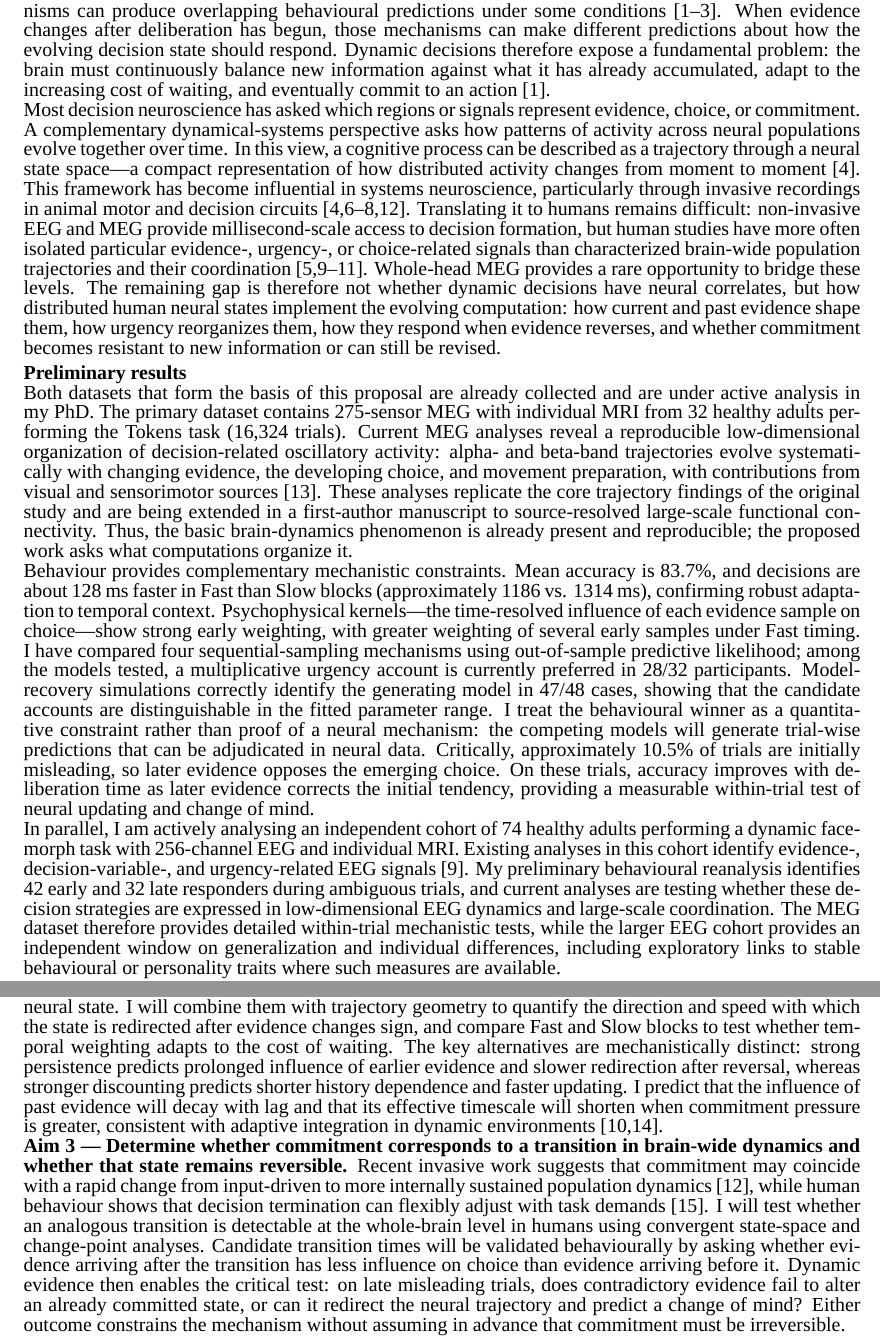
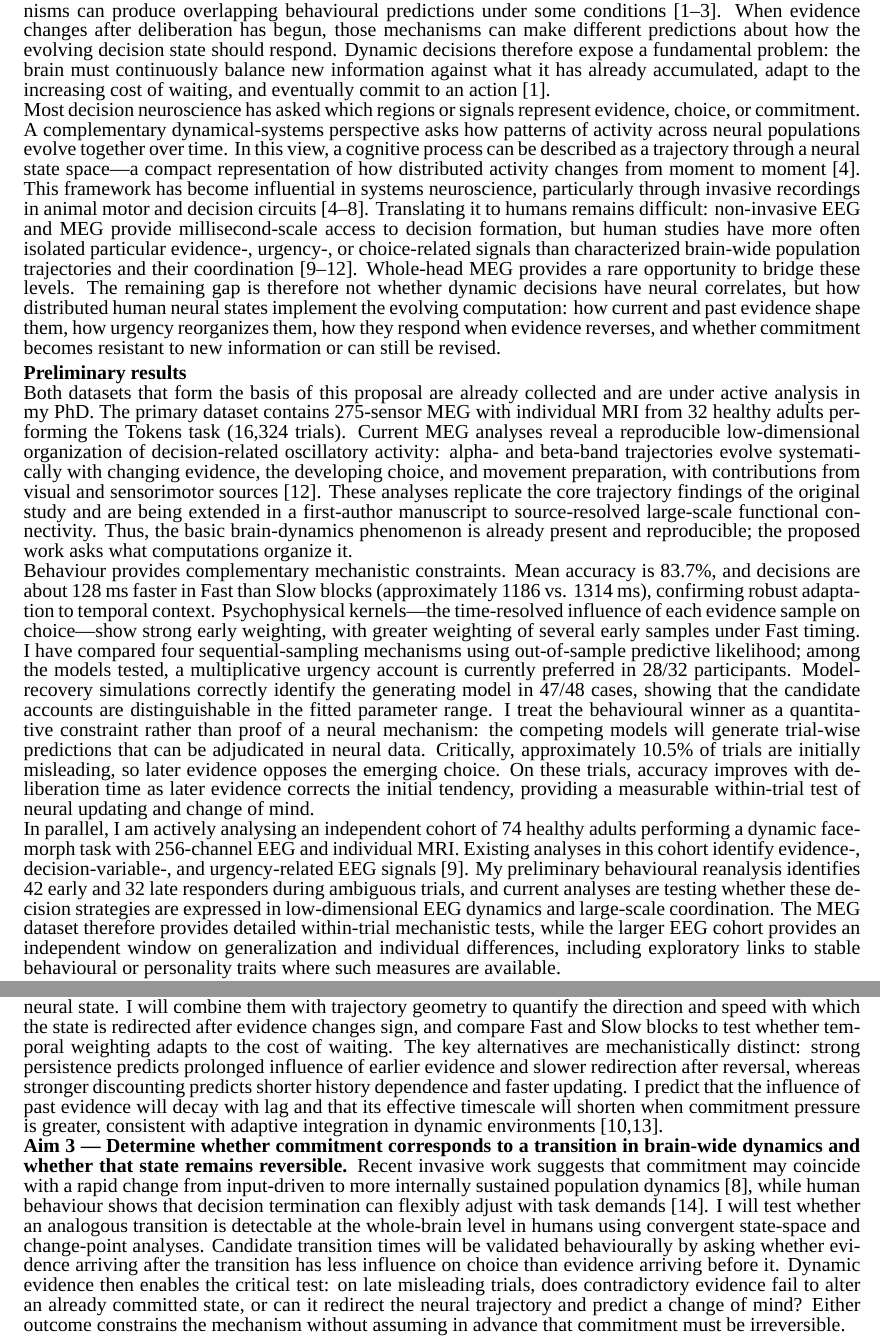
Before and after one commit to BabaSanfour/cv-latex, a LaTeX document (nserc_proposal_2026.tex): two parts of pages 1 and 2 of 3, joined at a grey line, cut so that both start at the same text. Compiled offline with XeLaTeX; a missing font is replaced by an installed copy or a similar font.

Commit message:
Fix proposal citation mapping

```diff
--- a/nserc_proposal_2026.tex
+++ b/nserc_proposal_2026.tex
@@ -32,10 +32,10 @@
 \nsercsection{Background and rationale}
 Perceptual decisions are often studied while evidence remains stationary within a trial. These paradigms have established influential accumulation-to-bound accounts, but distinct decision-termination mechanisms can produce overlapping behavioural predictions under some conditions \citep{1--3}. When evidence changes after deliberation has begun, those mechanisms can make different predictions about how the evolving decision state should respond. Dynamic decisions therefore expose a fundamental problem: the brain must continuously balance new information against what it has already accumulated, adapt to the increasing cost of waiting, and eventually commit to an action \citep{1}.
 
-Most decision neuroscience has asked which regions or signals represent evidence, choice, or commitment. A complementary dynamical-systems perspective asks how patterns of activity across neural populations evolve together over time. In this view, a cognitive process can be described as a trajectory through a neural state space---a compact representation of how distributed activity changes from moment to moment \citep{4}. This framework has become influential in systems neuroscience, particularly through invasive recordings in animal motor and decision circuits \citep{4,6--8,12}. Translating it to humans remains difficult: non-invasive EEG and MEG provide millisecond-scale access to decision formation, but human studies have more often isolated particular evidence-, urgency-, or choice-related signals than characterized brain-wide population trajectories and their coordination \citep{5,9--11}. Whole-head MEG provides a rare opportunity to bridge these levels. The remaining gap is therefore not whether dynamic decisions have neural correlates, but how distributed human neural states implement the evolving computation: how current and past evidence shape them, how urgency reorganizes them, how they respond when evidence reverses, and whether commitment becomes resistant to new information or can still be revised.
+Most decision neuroscience has asked which regions or signals represent evidence, choice, or commitment. A complementary dynamical-systems perspective asks how patterns of activity across neural populations evolve together over time. In this view, a cognitive process can be described as a trajectory through a neural state space---a compact representation of how distributed activity changes from moment to moment \citep{4}. This framework has become influential in systems neuroscience, particularly through invasive recordings in animal motor and decision circuits \citep{4--8}. Translating it to humans remains difficult: non-invasive EEG and MEG provide millisecond-scale access to decision formation, but human studies have more often isolated particular evidence-, urgency-, or choice-related signals than characterized brain-wide population trajectories and their coordination \citep{9--12}. Whole-head MEG provides a rare opportunity to bridge these levels. The remaining gap is therefore not whether dynamic decisions have neural correlates, but how distributed human neural states implement the evolving computation: how current and past evidence shape them, how urgency reorganizes them, how they respond when evidence reverses, and whether commitment becomes resistant to new information or can still be revised.
 
 \nsercsection{Preliminary results}
-Both datasets that form the basis of this proposal are already collected and are under active analysis in my PhD. The primary dataset contains 275-sensor MEG with individual MRI from 32 healthy adults performing the Tokens task (16,324 trials). Current MEG analyses reveal a reproducible low-dimensional organization of decision-related oscillatory activity: alpha- and beta-band trajectories evolve systematically with changing evidence, the developing choice, and movement preparation, with contributions from visual and sensorimotor sources \citep{13}. These analyses replicate the core trajectory findings of the original study and are being extended in a first-author manuscript to source-resolved large-scale functional connectivity. Thus, the basic brain-dynamics phenomenon is already present and reproducible; the proposed work asks what computations organize it.
+Both datasets that form the basis of this proposal are already collected and are under active analysis in my PhD. The primary dataset contains 275-sensor MEG with individual MRI from 32 healthy adults performing the Tokens task (16,324 trials). Current MEG analyses reveal a reproducible low-dimensional organization of decision-related oscillatory activity: alpha- and beta-band trajectories evolve systematically with changing evidence, the developing choice, and movement preparation, with contributions from visual and sensorimotor sources \citep{12}. These analyses replicate the core trajectory findings of the original study and are being extended in a first-author manuscript to source-resolved large-scale functional connectivity. Thus, the basic brain-dynamics phenomenon is already present and reproducible; the proposed work asks what computations organize it.
 
 Behaviour provides complementary mechanistic constraints. Mean accuracy is 83.7\%, and decisions are about 128 ms faster in Fast than Slow blocks (approximately 1186 vs. 1314 ms), confirming robust adaptation to temporal context. Psychophysical kernels---the time-resolved influence of each evidence sample on choice---show strong early weighting, with greater weighting of several early samples under Fast timing. I have compared four sequential-sampling mechanisms using out-of-sample predictive likelihood; among the models tested, a multiplicative urgency account is currently preferred in 28/32 participants. Model-recovery simulations correctly identify the generating model in 47/48 cases, showing that the candidate accounts are distinguishable in the fitted parameter range. I treat the behavioural winner as a quantitative constraint rather than proof of a neural mechanism: the competing models will generate trial-wise predictions that can be adjudicated in neural data. Critically, approximately 10.5\% of trials are initially misleading, so later evidence opposes the emerging choice. On these trials, accuracy improves with deliberation time as later evidence corrects the initial tendency, providing a measurable within-trial test of neural updating and change of mind.
 
@@ -46,9 +46,9 @@ I hypothesize that dynamic decisions emerge from evolving brain-wide neural stat
 
 \textbf{Aim 1 --- Determine how evidence, urgency, and distributed coordination organize brain-wide decision dynamics.} Building on the replicated oscillatory trajectories, I will quantify how momentary evidence, temporally weighted evidence history, elapsed time/urgency, and proximity to commitment explain the evolving source-resolved neural state. Rather than asking only where these variables are represented, I will test whether they occupy distinguishable dimensions of the distributed state space and how their relative contributions change as a decision forms. Source-level connectivity will determine how large-scale coordination evolves across deliberation and commitment. I predict that evidence-related and urgency-related information will explain partially separable components of the neural state, accompanied by systematic changes in inter-regional coordination as commitment approaches. A small set of complementary complexity measures will be used only where informative to characterize broader changes in global brain state.
 
-\textbf{Aim 2 --- Determine how brain-wide neural states update when evidence changes or reverses.} Misleading trials provide a direct perturbation of the evolving decision. I will estimate neural evidence-history kernels: at each moment, the influence of evidence received at successive earlier moments on the current neural state. I will combine them with trajectory geometry to quantify the direction and speed with which the state is redirected after evidence changes sign, and compare Fast and Slow blocks to test whether temporal weighting adapts to the cost of waiting. The key alternatives are mechanistically distinct: strong persistence predicts prolonged influence of earlier evidence and slower redirection after reversal, whereas stronger discounting predicts shorter history dependence and faster updating. I predict that the influence of past evidence will decay with lag and that its effective timescale will shorten when commitment pressure is greater, consistent with adaptive integration in dynamic environments \citep{10,14}.
+\textbf{Aim 2 --- Determine how brain-wide neural states update when evidence changes or reverses.} Misleading trials provide a direct perturbation of the evolving decision. I will estimate neural evidence-history kernels: at each moment, the influence of evidence received at successive earlier moments on the current neural state. I will combine them with trajectory geometry to quantify the direction and speed with which the state is redirected after evidence changes sign, and compare Fast and Slow blocks to test whether temporal weighting adapts to the cost of waiting. The key alternatives are mechanistically distinct: strong persistence predicts prolonged influence of earlier evidence and slower redirection after reversal, whereas stronger discounting predicts shorter history dependence and faster updating. I predict that the influence of past evidence will decay with lag and that its effective timescale will shorten when commitment pressure is greater, consistent with adaptive integration in dynamic environments \citep{10,13}.
 
-\textbf{Aim 3 --- Determine whether commitment corresponds to a transition in brain-wide dynamics and whether that state remains reversible.} Recent invasive work suggests that commitment may coincide with a rapid change from input-driven to more internally sustained population dynamics \citep{12}, while human behaviour shows that decision termination can flexibly adjust with task demands \citep{15}. I will test whether an analogous transition is detectable at the whole-brain level in humans using convergent state-space and change-point analyses. Candidate transition times will be validated behaviourally by asking whether evidence arriving after the transition has less influence on choice than evidence arriving before it. Dynamic evidence then enables the critical test: on late misleading trials, does contradictory evidence fail to alter an already committed state, or can it redirect the neural trajectory and predict a change of mind? Either outcome constrains the mechanism without assuming in advance that commitment must be irreversible.
+\textbf{Aim 3 --- Determine whether commitment corresponds to a transition in brain-wide dynamics and whether that state remains reversible.} Recent invasive work suggests that commitment may coincide with a rapid change from input-driven to more internally sustained population dynamics \citep{8}, while human behaviour shows that decision termination can flexibly adjust with task demands \citep{14}. I will test whether an analogous transition is detectable at the whole-brain level in humans using convergent state-space and change-point analyses. Candidate transition times will be validated behaviourally by asking whether evidence arriving after the transition has less influence on choice than evidence arriving before it. Dynamic evidence then enables the critical test: on late misleading trials, does contradictory evidence fail to alter an already committed state, or can it redirect the neural trajectory and predict a change of mind? Either outcome constrains the mechanism without assuming in advance that commitment must be irreversible.
 
 \nsercsection{Approach, generalization, and individual differences}
 MRI-informed source reconstruction will provide cortical time series for oscillatory state-space, connectivity, and encoding analyses. Trial-wise latent quantities from competing decision models will be related to neural dynamics using cross-validation, matched surrogate controls, and across-participant stability tests. The claims concern distributed brain-wide dynamics, acknowledging the spatial limits and leakage structure of MEG source estimation; connectivity will therefore be interpreted as large-scale functional coordination rather than direct anatomical coupling.
```
Also changed, not shown: nserc_proposal_2026.tex (2 more changed lines).
